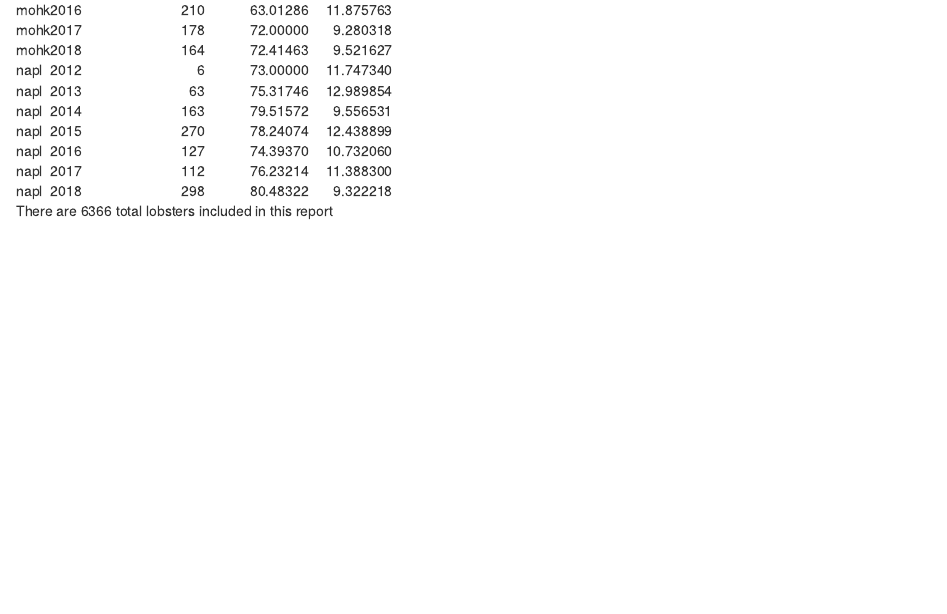
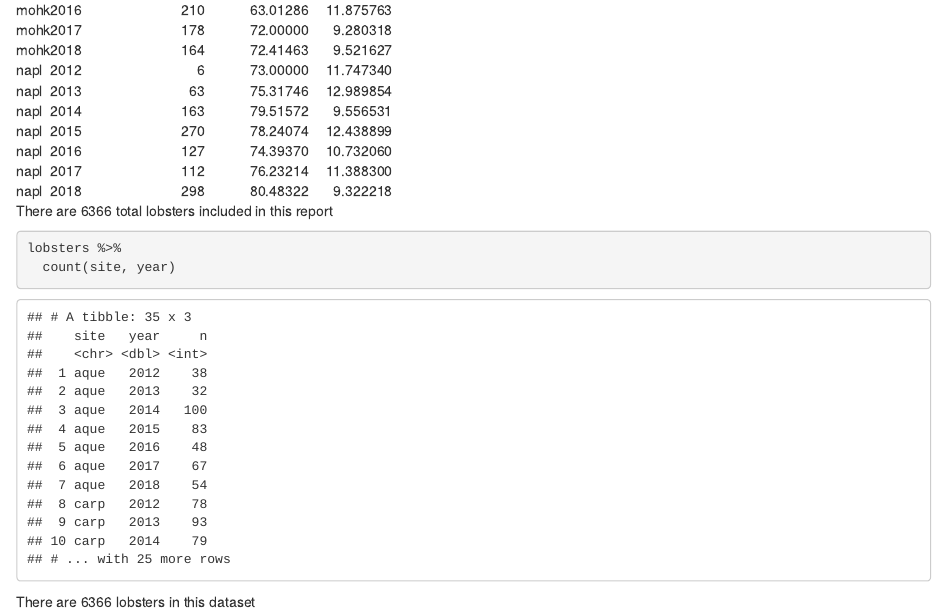
Before and after one commit to M0rningLightM0untain/Learning, an R Markdown document (Pivot_Table_test.Rmd): the page in a window 1100 px wide, from 720 px down. The pictures show the output file Pivot_Table_test.html that the author committed with the source, opened offline.

Commit message:
end of pivot table teaching segment

````diff
--- a/Pivot_Table_test.Rmd
+++ b/Pivot_Table_test.Rmd
@@ -52,5 +52,11 @@
 
 There are `r nrow(lobsters)` total lobsters included in this report
 
-```{r}
+```{r counting_over_kable}
+lobsters %>%
+  count(site, year)
+```
 
+There are `r count(lobsters)` lobsters in this dataset
+
+```{r x_men_chart}
@@ -57 +67,5 @@
+  #kable()
+
+tweaked_lobsters %>%
+  select(date, site, size_m)
 ```
````
Also changed, not shown: Pivot_Table_test.html, Pivot_Table_test.Rmd (4 more changed lines).
